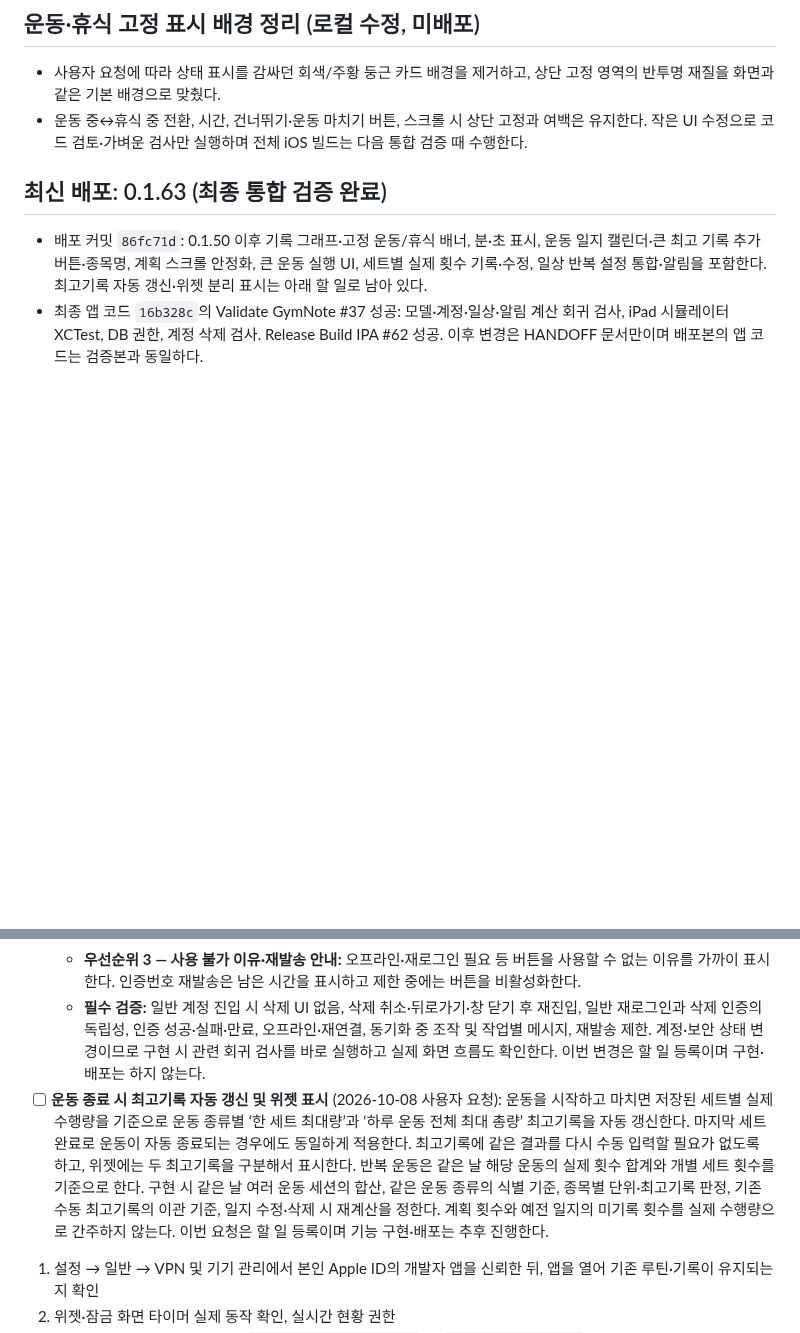
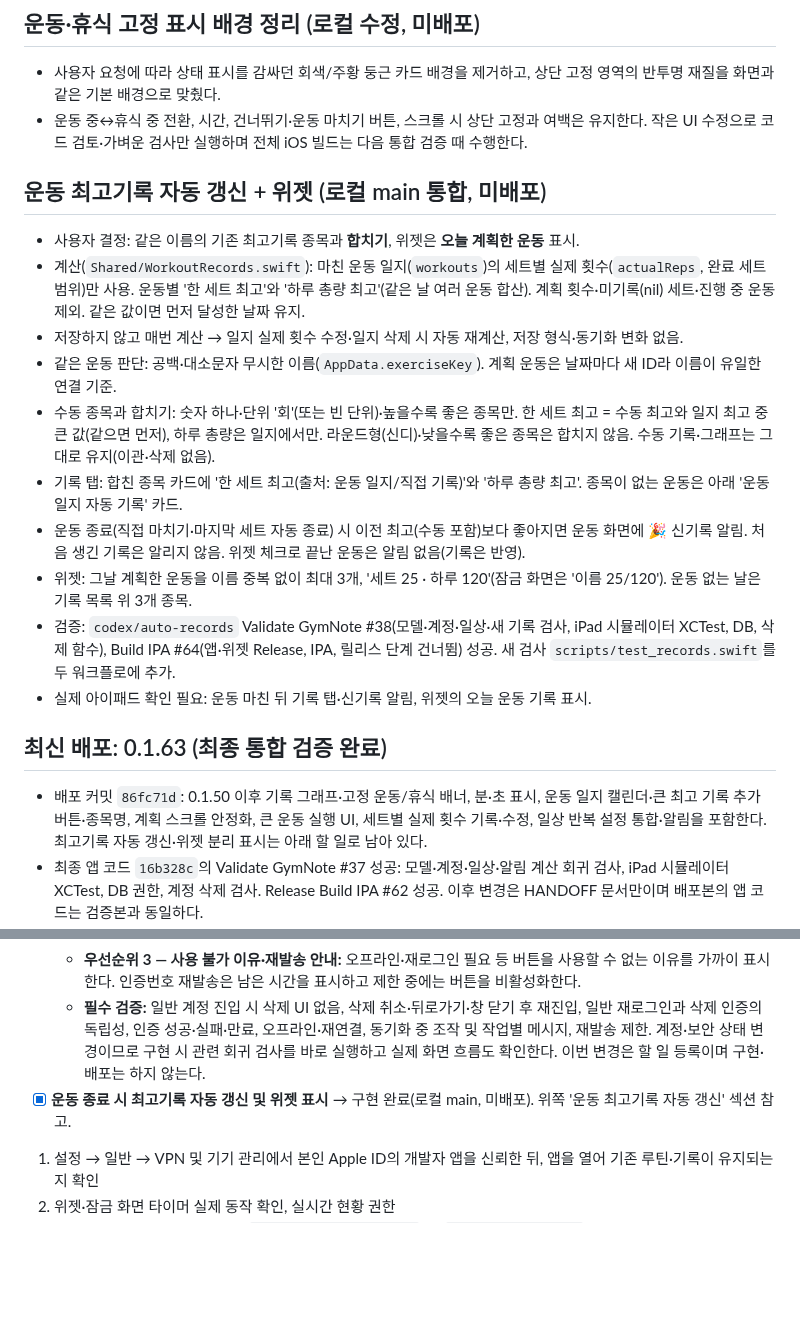
Before and after one commit to iasanullweb-maker/GymNote, a Markdown page: HANDOFF.md, 2 parts joined by grey strips. GitHub-like rendering; blank space fills up the shorter version.

Commit message:
인계 문서: 운동 최고기록 자동 갱신·위젯 [skip ci]
Co-Authored-By: Claude Opus 5.5 <noreply@anthropic.com>
Claude-Session: https://claude.ai/code/session_0189BnwxYx5gpbYhUBybJhaF

```diff
--- a/HANDOFF.md
+++ b/HANDOFF.md
@@ -5,6 +5,18 @@
 ## 운동·휴식 고정 표시 배경 정리 (로컬 수정, 미배포)
 - 사용자 요청에 따라 상태 표시를 감싸던 회색/주황 둥근 카드 배경을 제거하고, 상단 고정 영역의 반투명 재질을 화면과 같은 기본 배경으로 맞췄다.
 - 운동 중↔휴식 중 전환, 시간, 건너뛰기·운동 마치기 버튼, 스크롤 시 상단 고정과 여백은 유지한다. 작은 UI 수정으로 코드 검토·가벼운 검사만 실행하며 전체 iOS 빌드는 다음 통합 검증 때 수행한다.
+
+## 운동 최고기록 자동 갱신 + 위젯 (로컬 main 통합, 미배포)
+- 사용자 결정: 같은 이름의 기존 최고기록 종목과 **합치기**, 위젯은 **오늘 계획한 운동** 표시.
+- 계산(`Shared/WorkoutRecords.swift`): 마친 운동 일지(`workouts`)의 세트별 실제 횟수(`actualReps`, 완료 세트 범위)만 사용. 운동별 '한 세트 최고'와 '하루 총량 최고'(같은 날 여러 운동 합산). 계획 횟수·미기록(nil) 세트·진행 중 운동 제외. 같은 값이면 먼저 달성한 날짜 유지.
+- 저장하지 않고 매번 계산 → 일지 실제 횟수 수정·일지 삭제 시 자동 재계산, 저장 형식·동기화 변화 없음.
+- 같은 운동 판단: 공백·대소문자 무시한 이름(`AppData.exerciseKey`). 계획 운동은 날짜마다 새 ID라 이름이 유일한 연결 기준.
+- 수동 종목과 합치기: 숫자 하나·단위 '회'(또는 빈 단위)·높을수록 좋은 종목만. 한 세트 최고 = 수동 최고와 일지 최고 중 큰 값(같으면 먼저), 하루 총량은 일지에서만. 라운드형(신디)·낮을수록 좋은 종목은 합치지 않음. 수동 기록·그래프는 그대로 유지(이관·삭제 없음).
+- 기록 탭: 합친 종목 카드에 '한 세트 최고(출처: 운동 일지/직접 기록)'와 '하루 총량 최고'. 종목이 없는 운동은 아래 '운동 일지 자동 기록' 카드.
+- 운동 종료(직접 마치기·마지막 세트 자동 종료) 시 이전 최고(수동 포함)보다 좋아지면 운동 화면에 🎉 신기록 알림. 처음 생긴 기록은 알리지 않음. 위젯 체크로 끝난 운동은 알림 없음(기록은 반영).
+- 위젯: 그날 계획한 운동을 이름 중복 없이 최대 3개, '세트 25 · 하루 120'(잠금 화면은 '이름 25/120'). 운동 없는 날은 기록 목록 위 3개 종목.
+- 검증: `codex/auto-records` Validate GymNote #38(모델·계정·일상·새 기록 검사, iPad 시뮬레이터 XCTest, DB, 삭제 함수), Build IPA #64(앱·위젯 Release, IPA, 릴리스 단계 건너뜀) 성공. 새 검사 `scripts/test_records.swift`를 두 워크플로에 추가.
+- 실제 아이패드 확인 필요: 운동 마친 뒤 기록 탭·신기록 알림, 위젯의 오늘 운동 기록 표시.
 
 ## 최신 배포: 0.1.63 (최종 통합 검증 완료)
 - 배포 커밋 `86fc71d`: 0.1.50 이후 기록 그래프·고정 운동/휴식 배너, 분·초 표시, 운동 일지 캘린더·큰 최고 기록 추가 버튼·종목명, 계획 스크롤 안정화, 큰 운동 실행 UI, 세트별 실제 횟수 기록·수정, 일상 반복 설정 통합·알림을 포함한다. 최고기록 자동 갱신·위젯 분리 표시는 아래 할 일로 남아 있다.
@@ -133,7 +145,7 @@
   - **우선순위 2 — 작업별 피드백:** 동기화 결과는 백업 영역, 인증 오류는 입력란 가까이에 표시하고 지난 작업 메시지를 다음 화면에 남기지 않는다. ‘처리 중…’ 대신 ‘기록 동기화 중’, ‘인증번호 보내는 중’ 등 구체적인 진행 상태를 표시하고 필요한 버튼만 비활성화한다.
   - **우선순위 3 — 사용 불가 이유·재발송 안내:** 오프라인·재로그인 필요 등 버튼을 사용할 수 없는 이유를 가까이 표시한다. 인증번호 재발송은 남은 시간을 표시하고 제한 중에는 버튼을 비활성화한다.
   - **필수 검증:** 일반 계정 진입 시 삭제 UI 없음, 삭제 취소·뒤로가기·창 닫기 후 재진입, 일반 재로그인과 삭제 인증의 독립성, 인증 성공·실패·만료, 오프라인·재연결, 동기화 중 조작 및 작업별 메시지, 재발송 제한. 계정·보안 상태 변경이므로 구현 시 관련 회귀 검사를 바로 실행하고 실제 화면 흐름도 확인한다. 이번 변경은 할 일 등록이며 구현·배포는 하지 않는다.
-- [ ] **운동 종료 시 최고기록 자동 갱신 및 위젯 표시** (2026-10-08 사용자 요청): 운동을 시작하고 마치면 저장된 세트별 실제 수행량을 기준으로 운동 종류별 ‘한 세트 최대량’과 ‘하루 운동 전체 최대 총량’ 최고기록을 자동 갱신한다. 마지막 세트 완료로 운동이 자동 종료되는 경우에도 동일하게 적용한다. 최고기록에 같은 결과를 다시 수동 입력할 필요가 없도록 하고, 위젯에는 두 최고기록을 구분해서 표시한다. 반복 운동은 같은 날 해당 운동의 실제 횟수 합계와 개별 세트 횟수를 기준으로 한다. 구현 시 같은 날 여러 운동 세션의 합산, 같은 운동 종류의 식별 기준, 종목별 단위·최고기록 판정, 기존 수동 최고기록의 이관 기준, 일지 수정·삭제 시 재계산을 정한다. 계획 횟수와 예전 일지의 미기록 횟수를 실제 수행량으로 간주하지 않는다. 이번 요청은 할 일 등록이며 기능 구현·배포는 추후 진행한다.
+- [x] **운동 종료 시 최고기록 자동 갱신 및 위젯 표시** → 구현 완료(로컬 main, 미배포). 위쪽 '운동 최고기록 자동 갱신' 섹션 참고.
 1. 설정 → 일반 → VPN 및 기기 관리에서 본인 Apple ID의 개발자 앱을 신뢰한 뒤, 앱을 열어 기존 루틴·기록이 유지되는지 확인
 2. 위젯·잠금 화면 타이머 실제 동작 확인, 실시간 현황 권한
 3. 오늘 저녁 Mac: Xcode 설치 → `brew install xcodegen` → `xcodegen generate` → Team 선택 → 아이패드에서 실행 (미리보기·디버깅 목적. 무료 계정이면 7일 만료는 동일)
```
